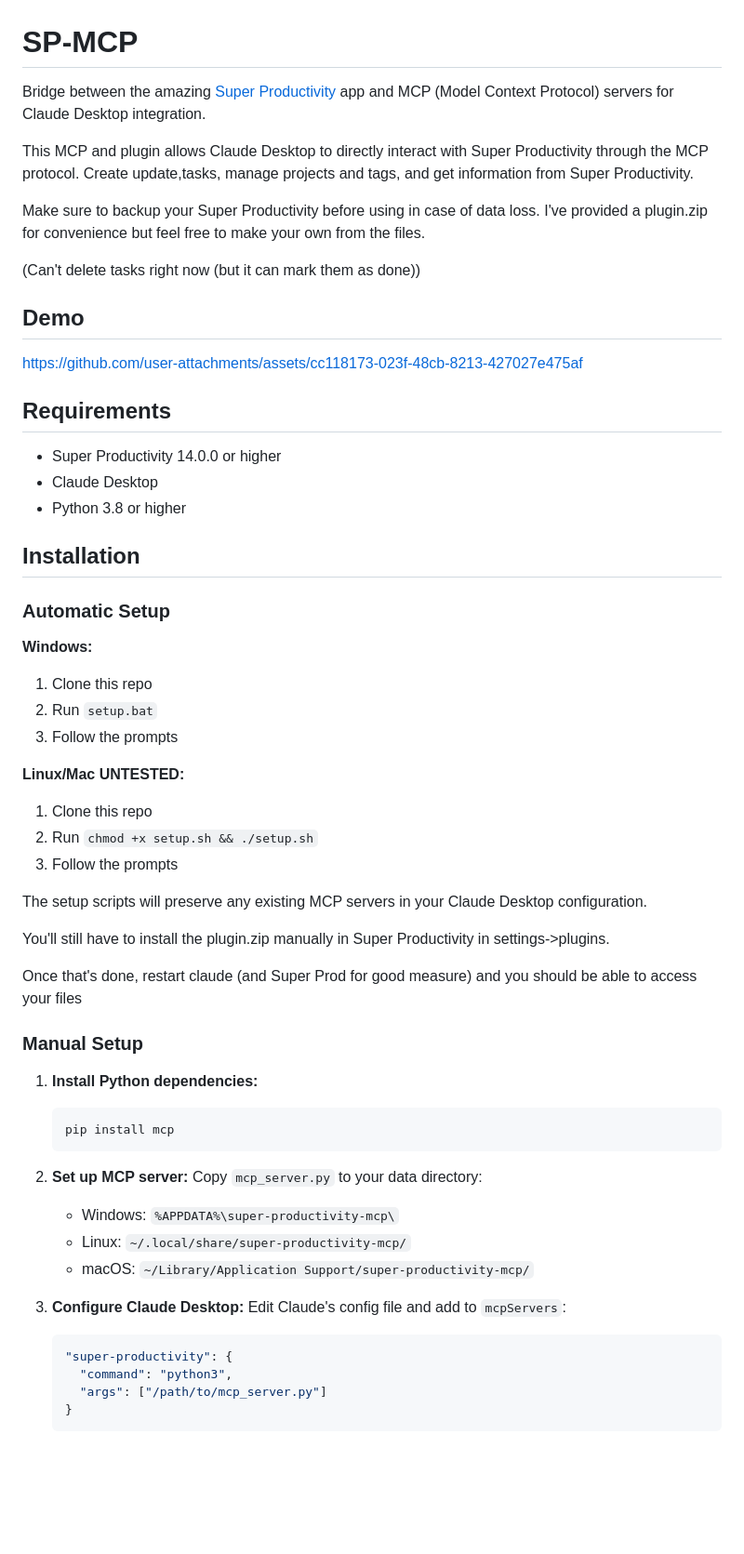
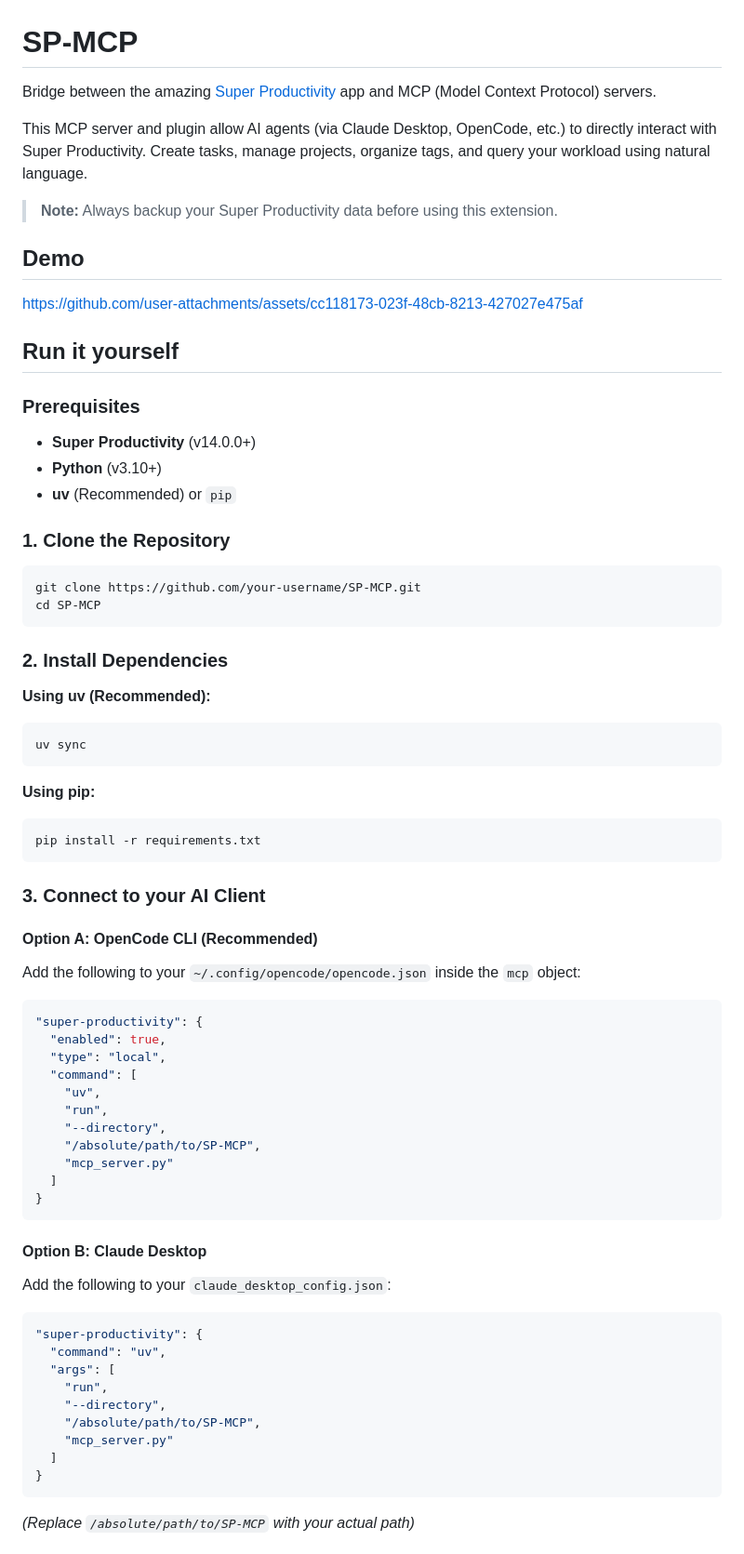
Before and after one commit to mycochang/SP-MCP, a Markdown page: README.md, the part around one of its changes. Shown at 93% size. GitHub-like rendering; blank space fills up the shorter version.

Commit message:
docs: Update README with git-clone based self-host instructions

````diff
--- a/README.md
+++ b/README.md
@@ -1,63 +1,72 @@
 # SP-MCP
 
-Bridge between the amazing [Super Productivity](https://github.com/johannesjo/super-productivity/) app and MCP (Model Context Protocol) servers for Claude Desktop integration.
+Bridge between the amazing [Super Productivity](https://github.com/johannesjo/super-productivity/) app and MCP (Model Context Protocol) servers.
 
-This MCP and plugin allows Claude Desktop to directly interact with Super Productivity through the MCP protocol. Create update,tasks, manage projects and tags, and get information from Super Productivity.
+This MCP server and plugin allow AI agents (via Claude Desktop, OpenCode, etc.) to directly interact with Super Productivity. Create tasks, manage projects, organize tags, and query your workload using natural language.
 
-Make sure to backup your Super Productivity before using in case of data loss. I've provided a plugin.zip for convenience but feel free to make your own from the files.
-
-(Can't delete tasks right now (but it can mark them as done))
+> **Note:** Always backup your Super Productivity data before using this extension.
 
 ## Demo
 
 https://github.com/user-attachments/assets/cc118173-023f-48cb-8213-427027e475af
 
+## Run it yourself
 
-## Requirements
+### Prerequisites
+- **Super Productivity** (v14.0.0+)
+- **Python** (v3.10+)
+- **uv** (Recommended) or `pip`
 
-- Super Productivity 14.0.0 or higher
-- Claude Desktop
-- Python 3.8 or higher
+### 1. Clone the Repository
+```bash
+git clone https://github.com/your-username/SP-MCP.git
+cd SP-MCP
+```
 
-## Installation
+### 2. Install Dependencies
 
-### Automatic Setup
+**Using uv (Recommended):**
+```bash
+uv sync
+```
 
-**Windows:**
-1. Clone this repo
-2. Run `setup.bat`
-3. Follow the prompts
+**Using pip:**
+```bash
+pip install -r requirements.txt
+```
 
-**Linux/Mac UNTESTED:**
-1. Clone this repo
-2. Run `chmod +x setup.sh && ./setup.sh`
-3. Follow the prompts
+### 3. Connect to your AI Client
 
-The setup scripts will preserve any existing MCP servers in your Claude Desktop configuration.
+#### Option A: OpenCode CLI (Recommended)
+Add the following to your `~/.config/opencode/opencode.json` inside the `mcp` object:
 
-You'll still have to install the plugin.zip manually in Super Productivity in settings->plugins.
+```json
+"super-productivity": {
+  "enabled": true,
+  "type": "local",
+  "command": [
+    "uv",
+    "run",
+    "--directory",
+    "/absolute/path/to/SP-MCP",
+    "mcp_server.py"
+  ]
+}
+```
 
-Once that's done, restart claude (and Super Prod for good measure) and you should be able to access your files
+#### Option B: Claude Desktop
+Add the following to your `claude_desktop_config.json`:
 
-### Manual Setup
+```json
+"super-productivity": {
+  "command": "uv",
+  "args": [
+    "run",
+    "--directory",
+    "/absolute/path/to/SP-MCP",
+    "mcp_server.py"
+  ]
+}
+```
+*(Replace `/absolute/path/to/SP-MCP` with your actual path)*
 
-1. **Install Python dependencies:**
-   ```bash
-   pip install mcp
-   ```
-
-2. **Set up MCP server:**
-   Copy `mcp_server.py` to your data directory:
-   - Windows: `%APPDATA%\super-productivity-mcp\`
-   - Linux: `~/.local/share/super-productivity-mcp/`
-   - macOS: `~/Library/Application Support/super-productivity-mcp/`
-
-3. **Configure Claude Desktop:**
-   Edit Claude's config file and add to `mcpServers`:
-   ```json
-   "super-productivity": {
-     "command": "python3",
-     "args": ["/path/to/mcp_server.py"]
-   }
-   ```
-
````
Also changed, not shown: other parts of README.md (+19 -55 lines).
